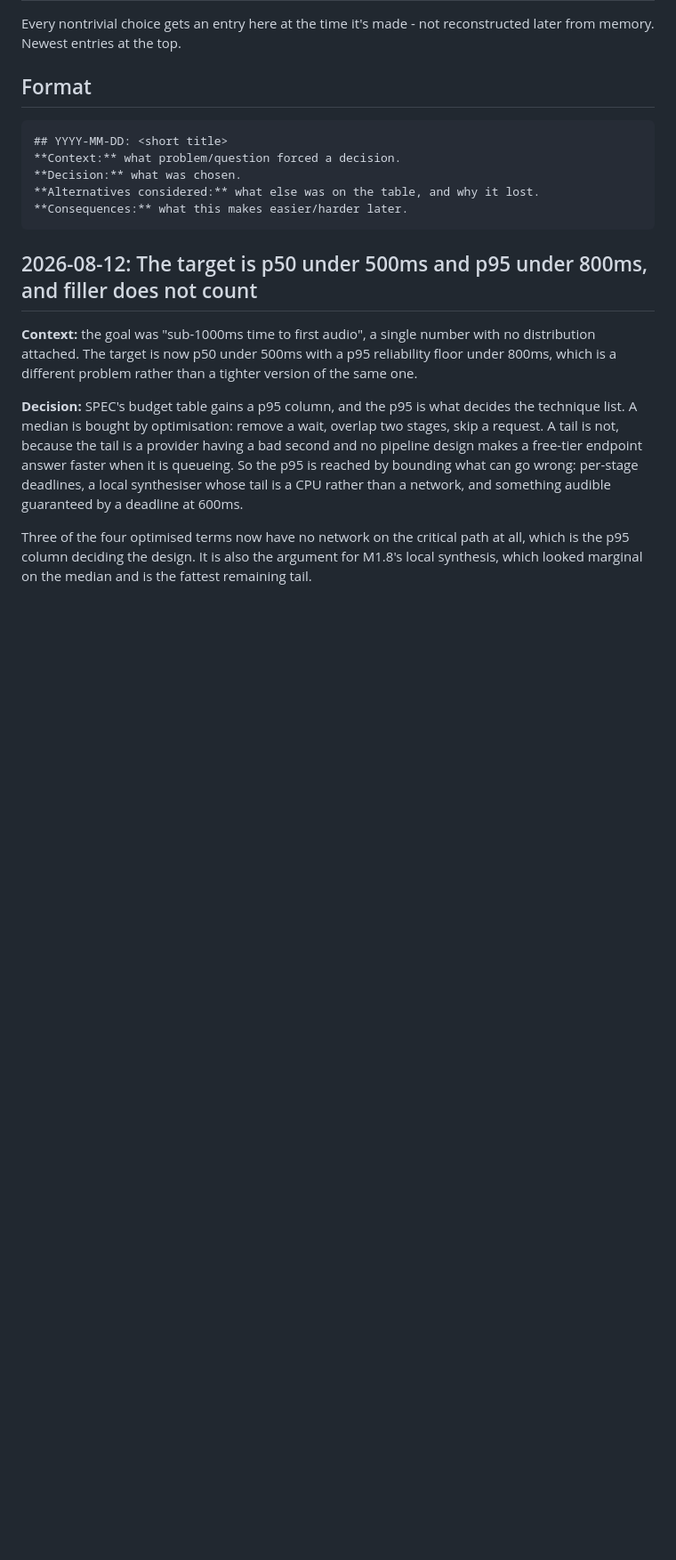
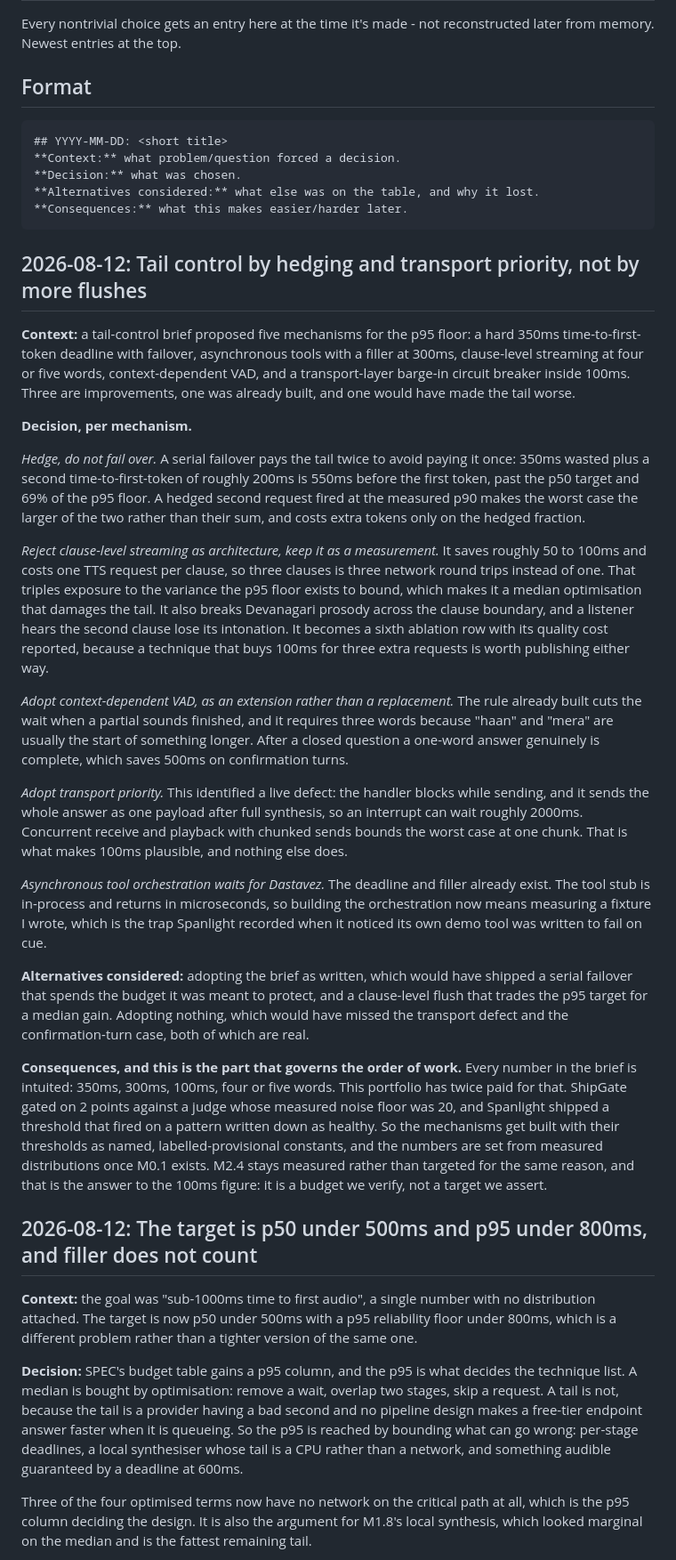
Before and after one commit to vinayakjeet/vaani, a Markdown page: DECISIONS.md, the part around the change. Shown at 89% size. Drawn GitHub-style; blank space fills up the shorter version.

Commit message:
Adopt hedging and transport priority for the tail

````diff
--- a/DECISIONS.md
+++ b/DECISIONS.md
@@ -11,6 +11,63 @@ reconstructed later from memory. Newest entries at the top.
 **Alternatives considered:** what else was on the table, and why it lost.
 **Consequences:** what this makes easier/harder later.
 ```
+
+## 2026-08-12: Tail control by hedging and transport priority, not by more flushes
+
+**Context:** a tail-control brief proposed five mechanisms for the p95 floor: a hard
+350ms time-to-first-token deadline with failover, asynchronous tools with a filler at
+300ms, clause-level streaming at four or five words, context-dependent VAD, and a
+transport-layer barge-in circuit breaker inside 100ms. Three are improvements, one was
+already built, and one would have made the tail worse.
+
+**Decision, per mechanism.**
+
+*Hedge, do not fail over.* A serial failover pays the tail twice to avoid paying it
+once: 350ms wasted plus a second time-to-first-token of roughly 200ms is 550ms before
+the first token, past the p50 target and 69% of the p95 floor. A hedged second request
+fired at the measured p90 makes the worst case the larger of the two rather than their
+sum, and costs extra tokens only on the hedged fraction.
+
+*Reject clause-level streaming as architecture, keep it as a measurement.* It saves
+roughly 50 to 100ms and costs one TTS request per clause, so three clauses is three
+network round trips instead of one. That triples exposure to the variance the p95
+floor exists to bound, which makes it a median optimisation that damages the tail. It
+also breaks Devanagari prosody across the clause boundary, and a listener hears the
+second clause lose its intonation. It becomes a sixth ablation row with its quality
+cost reported, because a technique that buys 100ms for three extra requests is worth
+publishing either way.
+
+*Adopt context-dependent VAD, as an extension rather than a replacement.* The rule
+already built cuts the wait when a partial sounds finished, and it requires three
+words because "haan" and "mera" are usually the start of something longer. After a
+closed question a one-word answer genuinely is complete, which saves 500ms on
+confirmation turns.
+
+*Adopt transport priority.* This identified a live defect: the handler blocks while
+sending, and it sends the whole answer as one payload after full synthesis, so an
+interrupt can wait roughly 2000ms. Concurrent receive and playback with chunked sends
+bounds the worst case at one chunk. That is what makes 100ms plausible, and nothing
+else does.
+
+*Asynchronous tool orchestration waits for Dastavez.* The deadline and filler already
+exist. The tool stub is in-process and returns in microseconds, so building the
+orchestration now means measuring a fixture I wrote, which is the trap Spanlight
+recorded when it noticed its own demo tool was written to fail on cue.
+
+**Alternatives considered:** adopting the brief as written, which would have shipped a
+serial failover that spends the budget it was meant to protect, and a clause-level
+flush that trades the p95 target for a median gain. Adopting nothing, which would have
+missed the transport defect and the confirmation-turn case, both of which are real.
+
+**Consequences, and this is the part that governs the order of work.** Every number in
+the brief is intuited: 350ms, 300ms, 100ms, four or five words. This portfolio has
+twice paid for that. ShipGate gated on 2 points against a judge whose measured noise
+floor was 20, and Spanlight shipped a threshold that fired on a pattern written down
+as healthy. So the mechanisms get built with their thresholds as named,
+labelled-provisional constants, and the numbers are set from measured distributions
+once M0.1 exists. M2.4 stays measured rather than targeted for the same reason, and
+that is the answer to the 100ms figure: it is a budget we verify, not a target we
+assert.
 
 ## 2026-08-12: The target is p50 under 500ms and p95 under 800ms, and filler does not count
 
````
